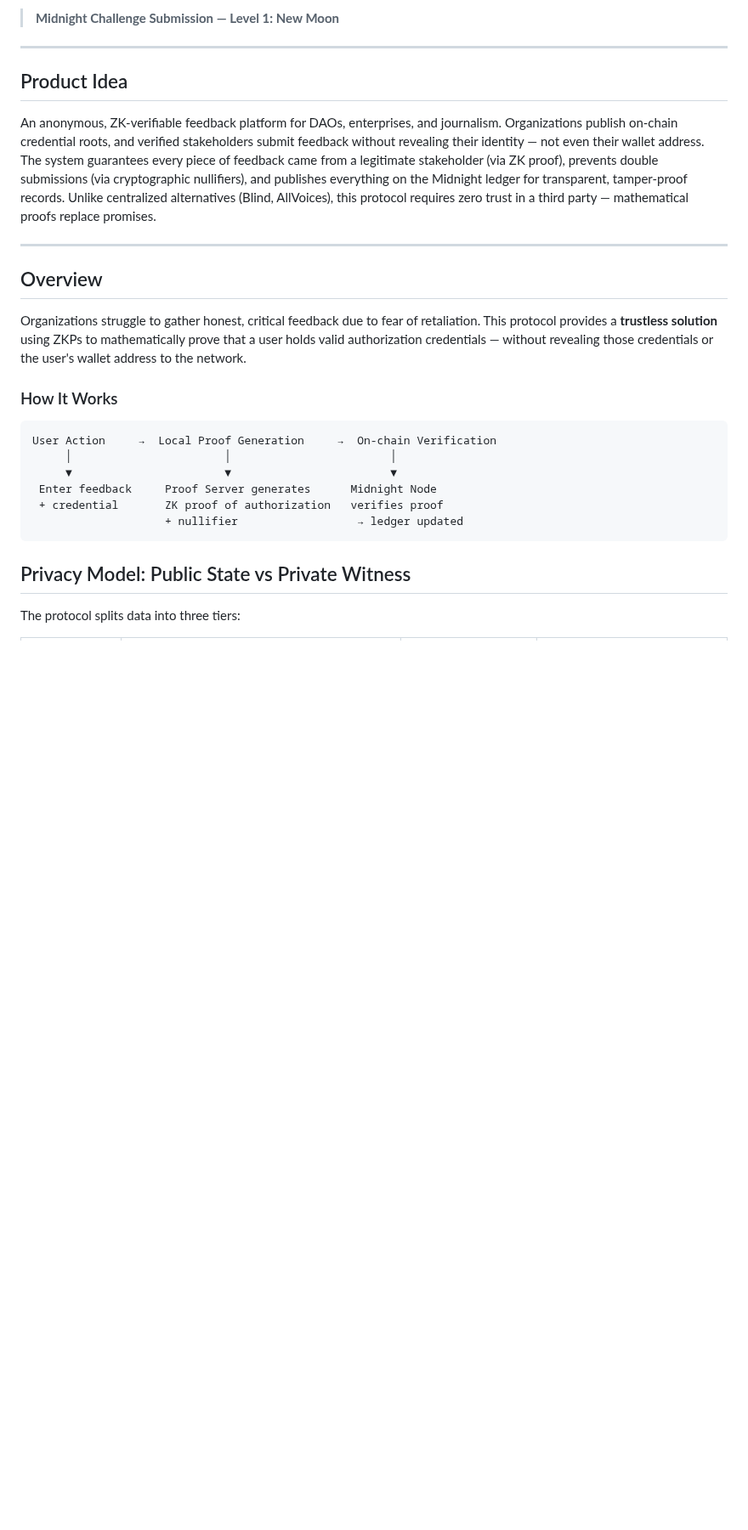
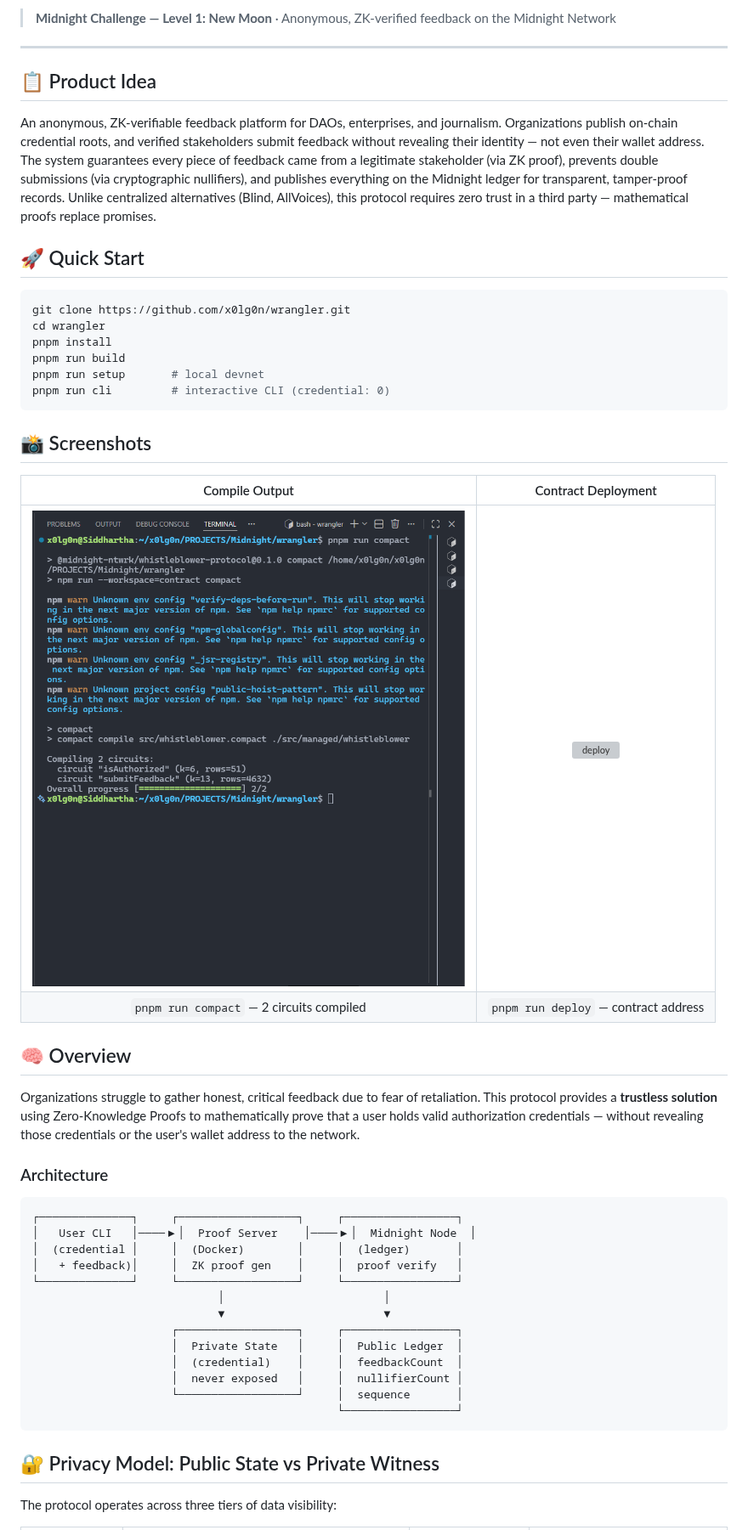
Before and after one commit to x0lg0n/wrangler, a Markdown page: README.md, the part around one of its changes. Shown at 85% size. Drawn GitHub-style; pictures changed too: screenshots/compile-output.png (added); blank space fills up the shorter version; grey boxes are pictures that could not be loaded.

````diff
--- a/README.md
+++ b/README.md
@@ -9,30 +9,53 @@ A decentralized application (dApp) on the [Midnight Network](https://midnight.ne
 
-> **Midnight Challenge Submission — Level 1: New Moon**
+> **Midnight Challenge — Level 1: New Moon** · Anonymous, ZK-verified feedback on the Midnight Network
 
 ---
 
-## Product Idea
+## 📋 Product Idea
 
 An anonymous, ZK-verifiable feedback platform for DAOs, enterprises, and journalism. Organizations publish on-chain credential roots, and verified stakeholders submit feedback without revealing their identity — not even their wallet address. The system guarantees every piece of feedback came from a legitimate stakeholder (via ZK proof), prevents double submissions (via cryptographic nullifiers), and publishes everything on the Midnight ledger for transparent, tamper-proof records. Unlike centralized alternatives (Blind, AllVoices), this protocol requires zero trust in a third party — mathematical proofs replace promises.
 
----
+## 🚀 Quick Start
 
-## Overview
+```bash
+git clone https://github.com/x0lg0n/wrangler.git
+cd wrangler
+pnpm install
+pnpm run build
+pnpm run setup       # local devnet
+pnpm run cli         # interactive CLI (credential: 0)
+```
 
-Organizations struggle to gather honest, critical feedback due to fear of retaliation. This protocol provides a **trustless solution** using ZKPs to mathematically prove that a user holds valid authorization credentials — without revealing those credentials or the user's wallet address to the network.
+## 📸 Screenshots
 
-### How It Works
+| Compile Output | Contract Deployment |
+|:---:|:---:|
+| ![compile](./screenshots/compile-output.png) | ![deploy](./screenshots/contract-deploy.png) |
+| `pnpm run compact` — 2 circuits compiled | `pnpm run deploy` — contract address |
+
+## 🧠 Overview
+
+Organizations struggle to gather honest, critical feedback due to fear of retaliation. This protocol provides a **trustless solution** using Zero-Knowledge Proofs to mathematically prove that a user holds valid authorization credentials — without revealing those credentials or the user's wallet address to the network.
+
+### Architecture
 
 ```
-User Action     →  Local Proof Generation     →  On-chain Verification
-     │                       │                        │
-     ▼                       ▼                        ▼
- Enter feedback     Proof Server generates      Midnight Node
- + credential       ZK proof of authorization   verifies proof
-                    + nullifier                  → ledger updated
+┌──────────────┐     ┌──────────────────┐     ┌─────────────────┐
+│   User CLI   │────▶│  Proof Server    │────▶│  Midnight Node  │
+│  (credential │     │  (Docker)        │     │  (ledger)       │
+│   + feedback)│     │  ZK proof gen    │     │  proof verify   │
+└──────────────┘     └──────────────────┘     └─────────────────┘
+                            │                        │
+                            ▼                        ▼
+                     ┌──────────────────┐     ┌─────────────────┐
+                     │  Private State   │     │  Public Ledger  │
+                     │  (credential)    │     │  feedbackCount  │
+                     │  never exposed   │     │  nullifierCount │
+                     └──────────────────┘     │  sequence       │
+                                              └─────────────────┘
 ```
 
-## Privacy Model: Public State vs Private Witness
+## 🔐 Privacy Model: Public State vs Private Witness
 
-The protocol splits data into three tiers:
+The protocol operates across three tiers of data visibility:
 
````
Also changed, not shown: other parts of README.md (+115 -122 lines), docs/ARCHITECTURE.md (added, +55 -0 lines), docs/DEVELOPMENT.md (added, +86 -0 lines), 1 other file.
